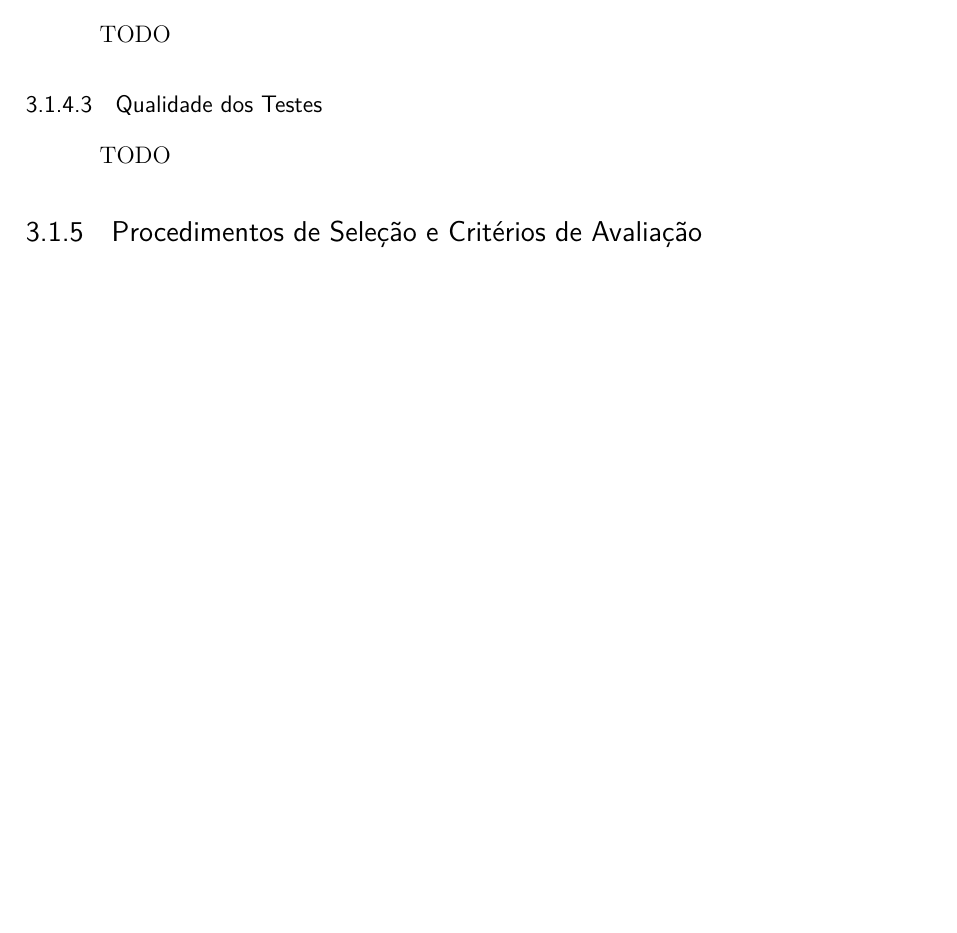
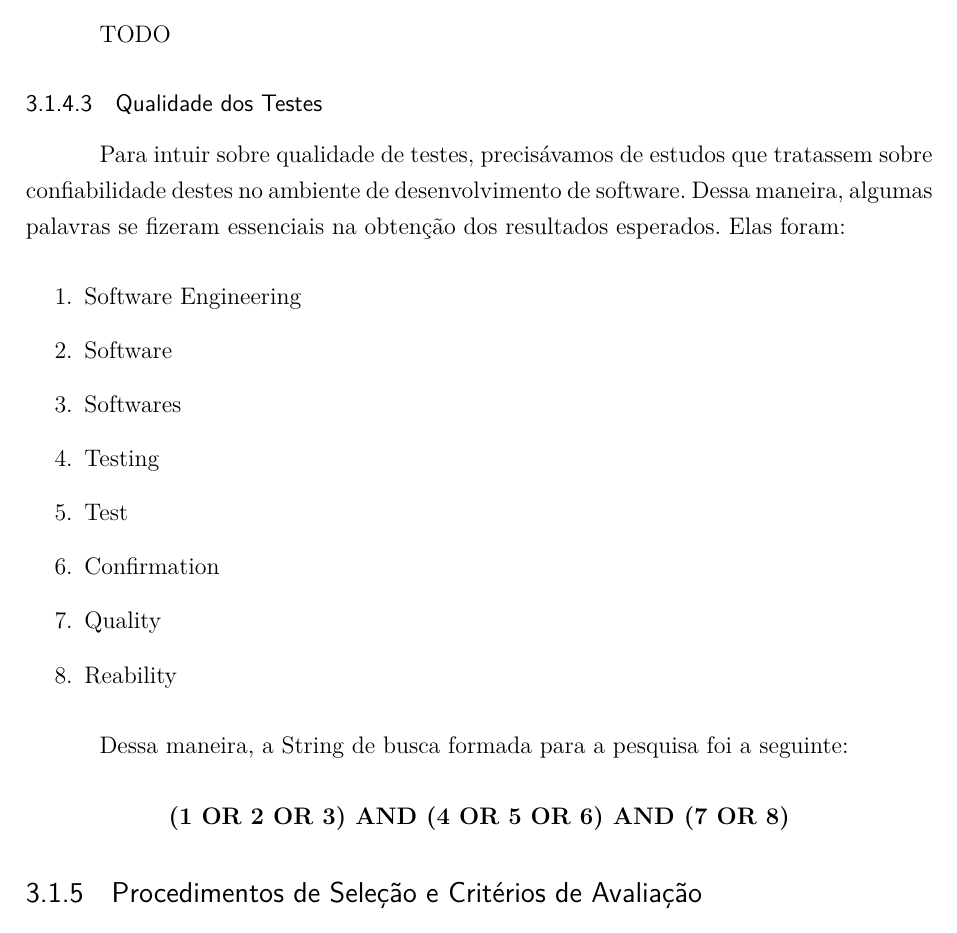
Before and after one commit to VV-2016-1/relatorio, a LaTeX thesis (tcc.tex, which reads editaveis/textual/metodologia.tex): part of page 13 of 18, cut so that both start at the same text, the shorter picture padded with empty space. Compiled offline with pdfLaTeX.

Commit message:
Adicionando string de busca para qualidade de testes

```diff
--- a/editaveis/textual/metodologia.tex
+++ b/editaveis/textual/metodologia.tex
@@ -96,8 +96,26 @@ Dessa maneira, foram formadas as seguintes strings:
 
 \subsubsection{Qualidade dos Testes}
 \label{sub:Qualidade dos Testes}
- TODO
+Para intuir sobre qualidade de testes, precisávamos de estudos que tratassem
+sobre confiabilidade destes no ambiente de desenvolvimento de software. Dessa
+maneira, algumas palavras se fizeram essenciais na obtenção dos resultados
+esperados. Elas foram:
 
+\begin{enumerate}
+    \item Software Engineering
+    \item Software
+    \item Softwares
+    \item Testing
+    \item Test
+    \item Confirmation
+    \item Quality
+    \item Reability
+\end{enumerate}
+
+Dessa maneira, a String de busca formada para a pesquisa foi a seguinte:
+\\
+\\
+\centerline{\textbf{(1 OR 2 OR 3) AND (4 OR 5 OR 6) AND (7 OR 8)}}
 \subsection{Procedimentos de Seleção e Critérios de Avaliação}
 \label{sub:Procedimentos de Seleção e Critérios de Avaliação}
 
```
Also changed, not shown: tcc.pdf.
